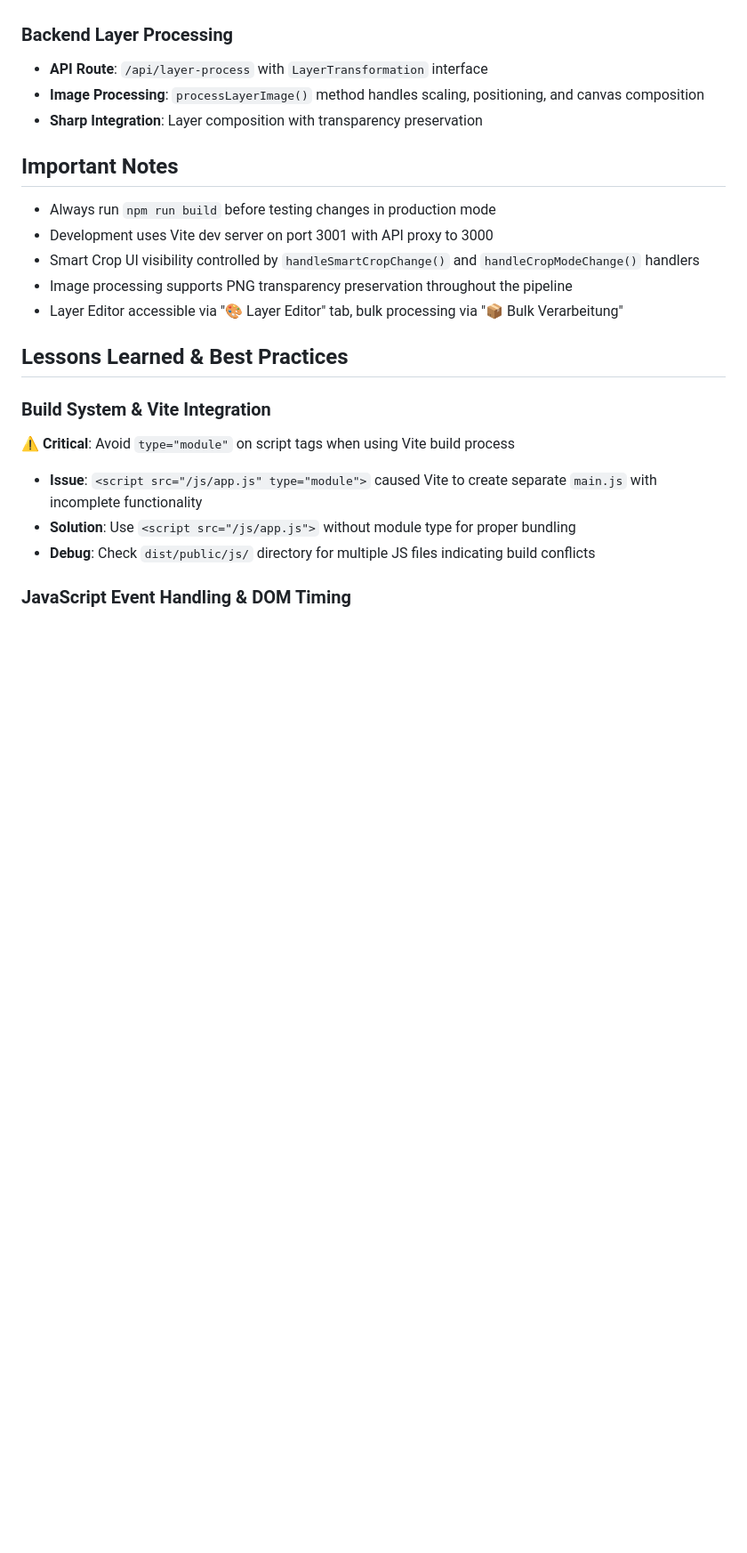
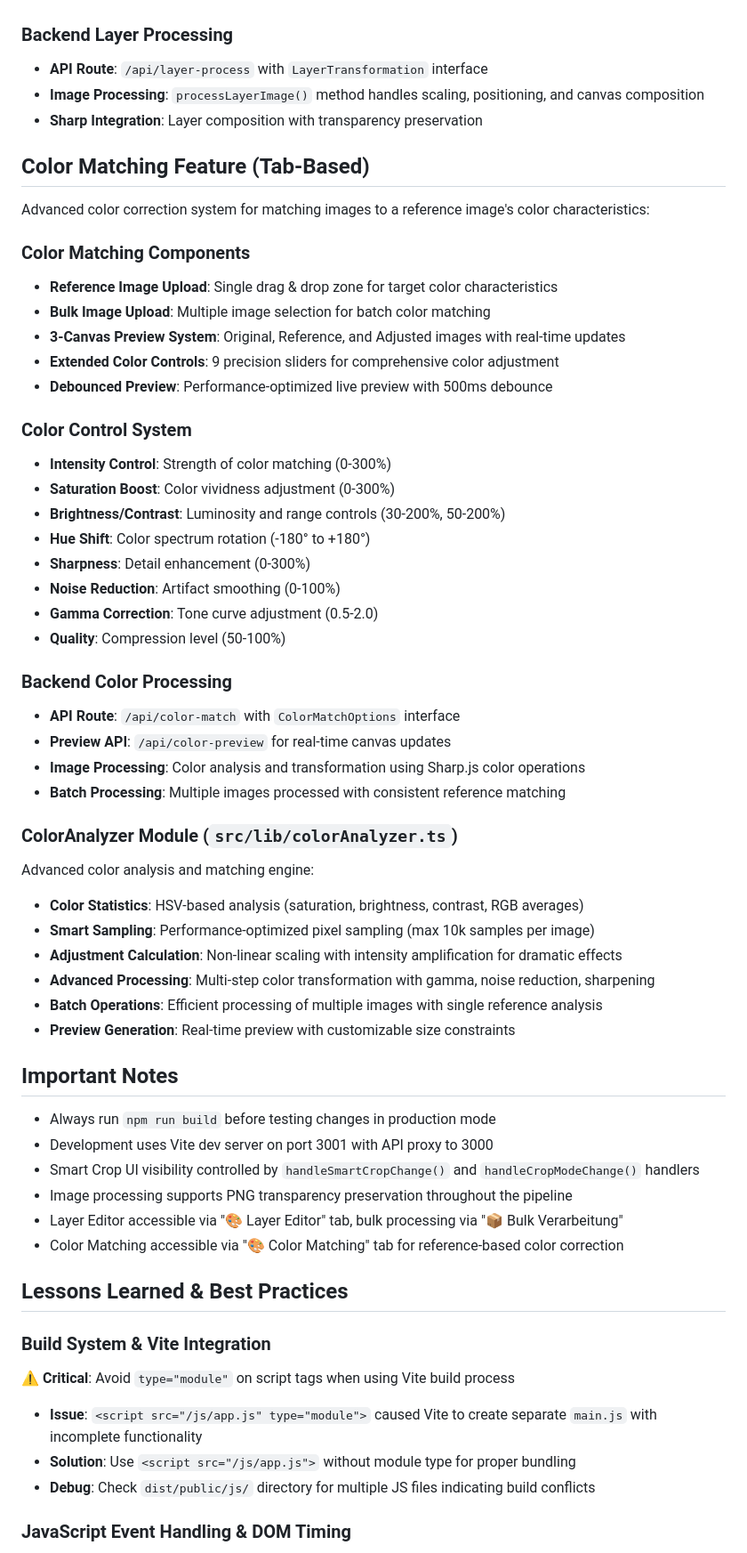
Before and after one commit to loonylabs-dev/img-bulk-tool, a Markdown page: CLAUDE.md, the part around one of its changes. Shown at 89% size. Drawn GitHub-style; blank space fills up the shorter version.

```diff
--- a/CLAUDE.md
+++ b/CLAUDE.md
@@ -69,12 +69,48 @@ Added sophisticated layer-based image editing with tab-separated UI:
 - **Image Processing**: `processLayerImage()` method handles scaling, positioning, and canvas composition
 - **Sharp Integration**: Layer composition with transparency preservation
 
+## Color Matching Feature (Tab-Based)
+Advanced color correction system for matching images to a reference image's color characteristics:
+
+### Color Matching Components
+- **Reference Image Upload**: Single drag & drop zone for target color characteristics
+- **Bulk Image Upload**: Multiple image selection for batch color matching
+- **3-Canvas Preview System**: Original, Reference, and Adjusted images with real-time updates
+- **Extended Color Controls**: 9 precision sliders for comprehensive color adjustment
+- **Debounced Preview**: Performance-optimized live preview with 500ms debounce
+
+### Color Control System
+- **Intensity Control**: Strength of color matching (0-300%)
+- **Saturation Boost**: Color vividness adjustment (0-300%)
+- **Brightness/Contrast**: Luminosity and range controls (30-200%, 50-200%)
+- **Hue Shift**: Color spectrum rotation (-180° to +180°)
+- **Sharpness**: Detail enhancement (0-300%)
+- **Noise Reduction**: Artifact smoothing (0-100%)
+- **Gamma Correction**: Tone curve adjustment (0.5-2.0)
+- **Quality**: Compression level (50-100%)
+
+### Backend Color Processing
+- **API Route**: `/api/color-match` with `ColorMatchOptions` interface
+- **Preview API**: `/api/color-preview` for real-time canvas updates
+- **Image Processing**: Color analysis and transformation using Sharp.js color operations
+- **Batch Processing**: Multiple images processed with consistent reference matching
+
+### ColorAnalyzer Module (`src/lib/colorAnalyzer.ts`)
+Advanced color analysis and matching engine:
+- **Color Statistics**: HSV-based analysis (saturation, brightness, contrast, RGB averages)
+- **Smart Sampling**: Performance-optimized pixel sampling (max 10k samples per image)
+- **Adjustment Calculation**: Non-linear scaling with intensity amplification for dramatic effects
+- **Advanced Processing**: Multi-step color transformation with gamma, noise reduction, sharpening
+- **Batch Operations**: Efficient processing of multiple images with single reference analysis
+- **Preview Generation**: Real-time preview with customizable size constraints
+
 ## Important Notes
 - Always run `npm run build` before testing changes in production mode
 - Development uses Vite dev server on port 3001 with API proxy to 3000
 - Smart Crop UI visibility controlled by `handleSmartCropChange()` and `handleCropModeChange()` handlers
 - Image processing supports PNG transparency preservation throughout the pipeline
 - Layer Editor accessible via "🎨 Layer Editor" tab, bulk processing via "📦 Bulk Verarbeitung"
+- Color Matching accessible via "🎨 Color Matching" tab for reference-based color correction
 
 ## Lessons Learned & Best Practices
 
```
Also changed, not shown: other parts of CLAUDE.md (+8 -0 lines), README.md (+60 -1 lines).
